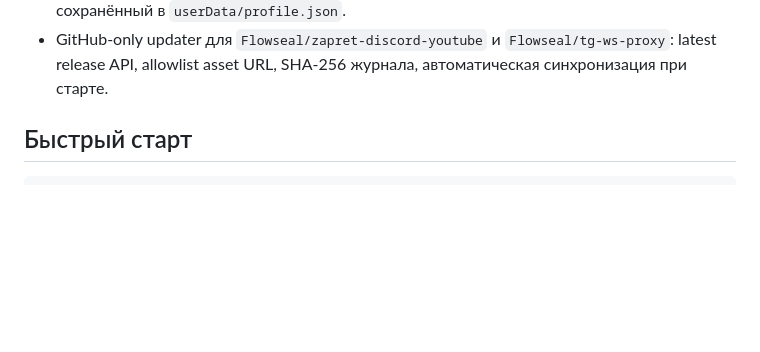
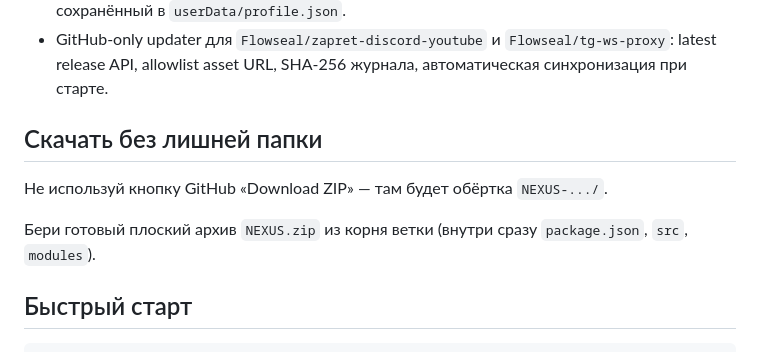
Before and after one commit to folyaken/NEXUS, a Markdown page: README.md, the part around the change. Rendered like a GitHub page; blank space fills up the shorter version.

Commit message:
Ship a flat NEXUS.zip at the repo root.
GitHub's branch archive wraps everything in an extra folder; this zip extracts as project files directly.

Co-authored-by: arena-agent <297053741+arena-agent@users.noreply.github.com>

```diff
--- a/README.md
+++ b/README.md
@@ -17,6 +17,12 @@
 - При выходе все дочерние процессы останавливаются; второй экземпляр не запускается.
 - Локальный профиль: имя пользователя + device key, рассчитанный локально и сохранённый в `userData/profile.json`.
 - GitHub-only updater для `Flowseal/zapret-discord-youtube` и `Flowseal/tg-ws-proxy`: latest release API, allowlist asset URL, SHA-256 журнала, автоматическая синхронизация при старте.
+
+## Скачать без лишней папки
+
+Не используй кнопку GitHub «Download ZIP» — там будет обёртка `NEXUS-.../`.
+
+Бери готовый плоский архив `NEXUS.zip` из корня ветки (внутри сразу `package.json`, `src`, `modules`).
 
 ## Быстрый старт
 
```
